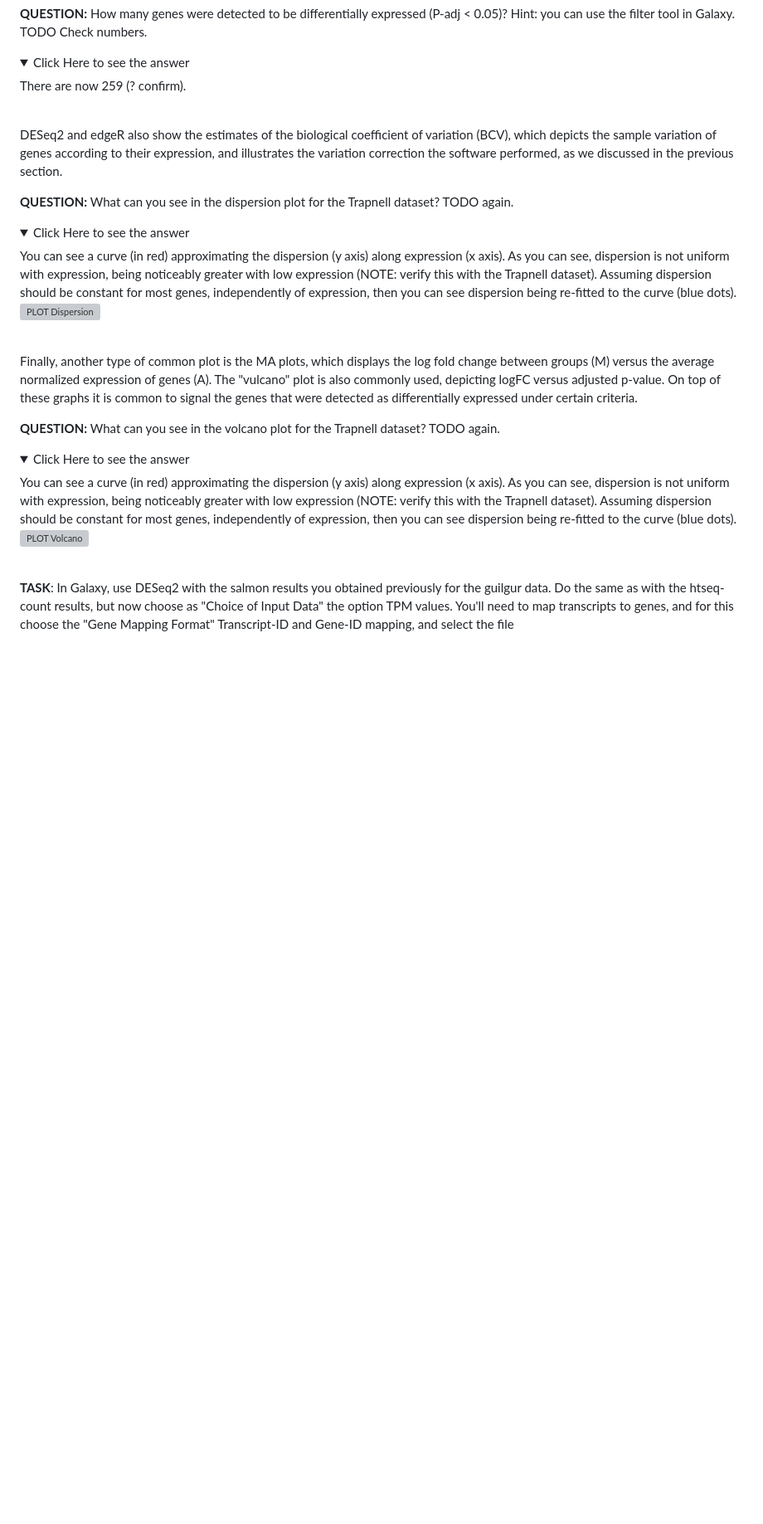
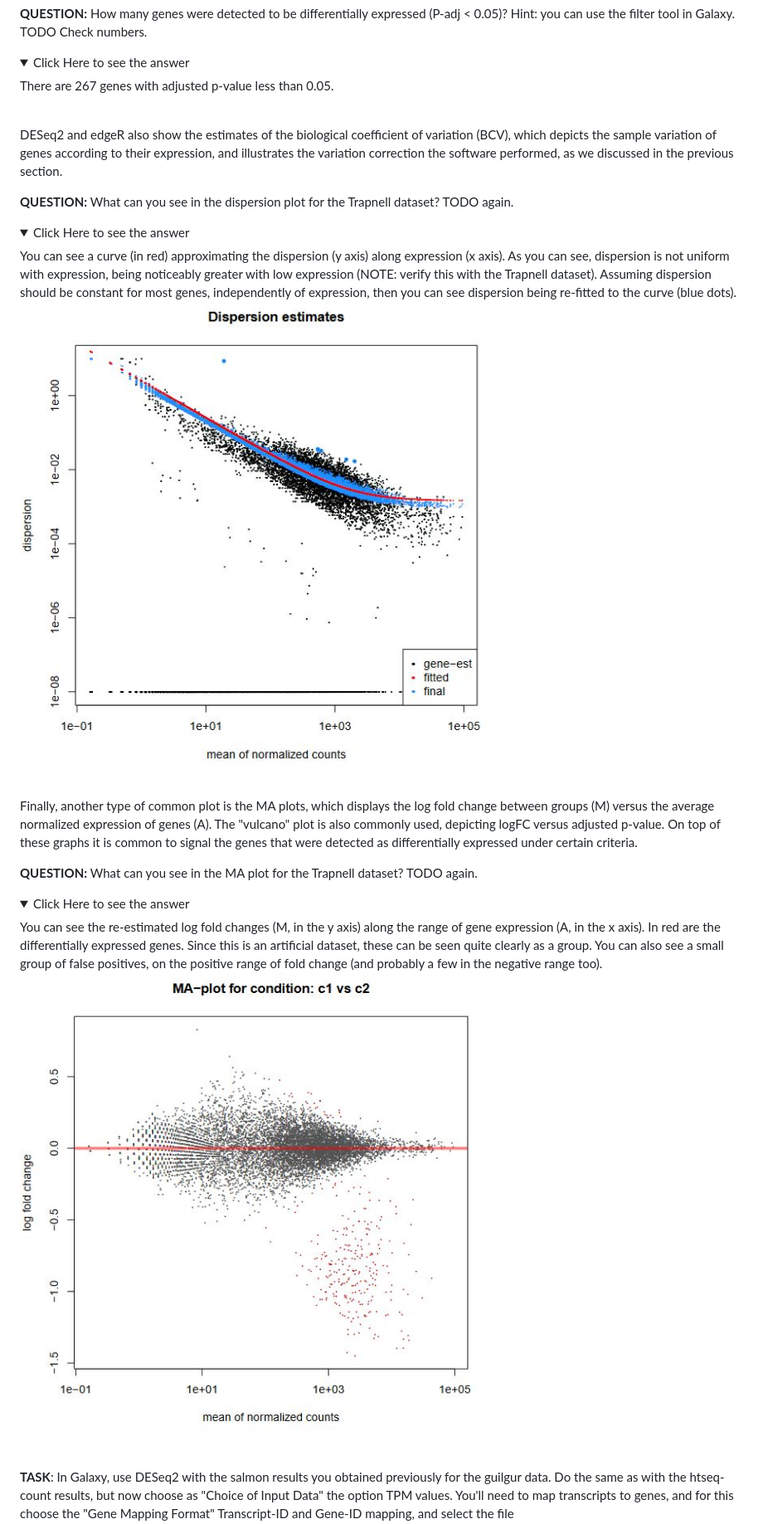
Before and after one commit to igcbioinformatics/ADER, a Markdown page: material/Practical.md, the part around the change printed below. Shown: that part at 83% size. Drawn GitHub-style; pictures changed too: material/images/Trapnell_MA.jpg (added), material/images/Trapnell_dispersion.jpg (added); folded sections open; blank space fills up the shorter version; grey boxes are pictures that could not be loaded.

```diff
--- a/material/Practical.md
+++ b/material/Practical.md
@@ -801,7 +801,7 @@ The samples sharing the genotype are clearly closer together.
 
 **QUESTION:** How many genes were detected to be differentially expressed (P-adj < 0.05)? Hint: you can use the filter tool in Galaxy. TODO Check numbers.
 <details><summary>Click Here to see the answer</summary>
-There are now 259 (? confirm).
+There are 267 genes with adjusted p-value less than 0.05.
 </details>
 <br/>
 
@@ -811,18 +811,18 @@ DESeq2 and edgeR also show the estimates of the biological coefficient of variat
 <details><summary>Click Here to see the answer</summary>
 You can see a curve (in red) approximating the dispersion (y axis) along expression (x axis). As you can see, dispersion is not uniform with expression, being noticeably greater with low expression (NOTE: verify this with the Trapnell dataset). Assuming dispersion should be constant for most genes, independently of expression, then you can see dispersion being re-fitted to the curve (blue dots).
 
-![PLOT Dispersion](images/volcano.jpg)
+![PLOT Dispersion](images/Trapnell_dispersion.jpg)
 
 </details>
 <br/>
 
 Finally, another type of common plot is the MA plots, which displays the log fold change between groups (M) versus the average normalized expression of genes (A). The "vulcano" plot is also commonly used, depicting logFC versus adjusted p-value. On top of these graphs it is common to signal the genes that were detected as differentially expressed under certain criteria.
 
-**QUESTION:** What can you see in the volcano plot for the Trapnell dataset?  TODO again.
+**QUESTION:** What can you see in the MA plot for the Trapnell dataset?  TODO again.
 <details><summary>Click Here to see the answer</summary>
-You can see a curve (in red) approximating the dispersion (y axis) along expression (x axis). As you can see, dispersion is not uniform with expression, being noticeably greater with low expression (NOTE: verify this with the Trapnell dataset). Assuming dispersion should be constant for most genes, independently of expression, then you can see dispersion being re-fitted to the curve (blue dots).
+You can see the re-estimated log fold changes (M, in the y axis) along the range of gene expression (A, in the x axis). In red are the differentially expressed genes. Since this is an artificial dataset, these can be seen quite clearly as a group. You can also see a small group of false positives, on the positive range of fold change (and probably a few in the negative range too).
 
-![PLOT Volcano](images/volcano.jpg)
+![PLOT MA](images/Trapnell_MA.jpg)
 
 </details>
 <br/>
```
Also changed, not shown: other parts of material/Practical.md (+2 -2 lines).
